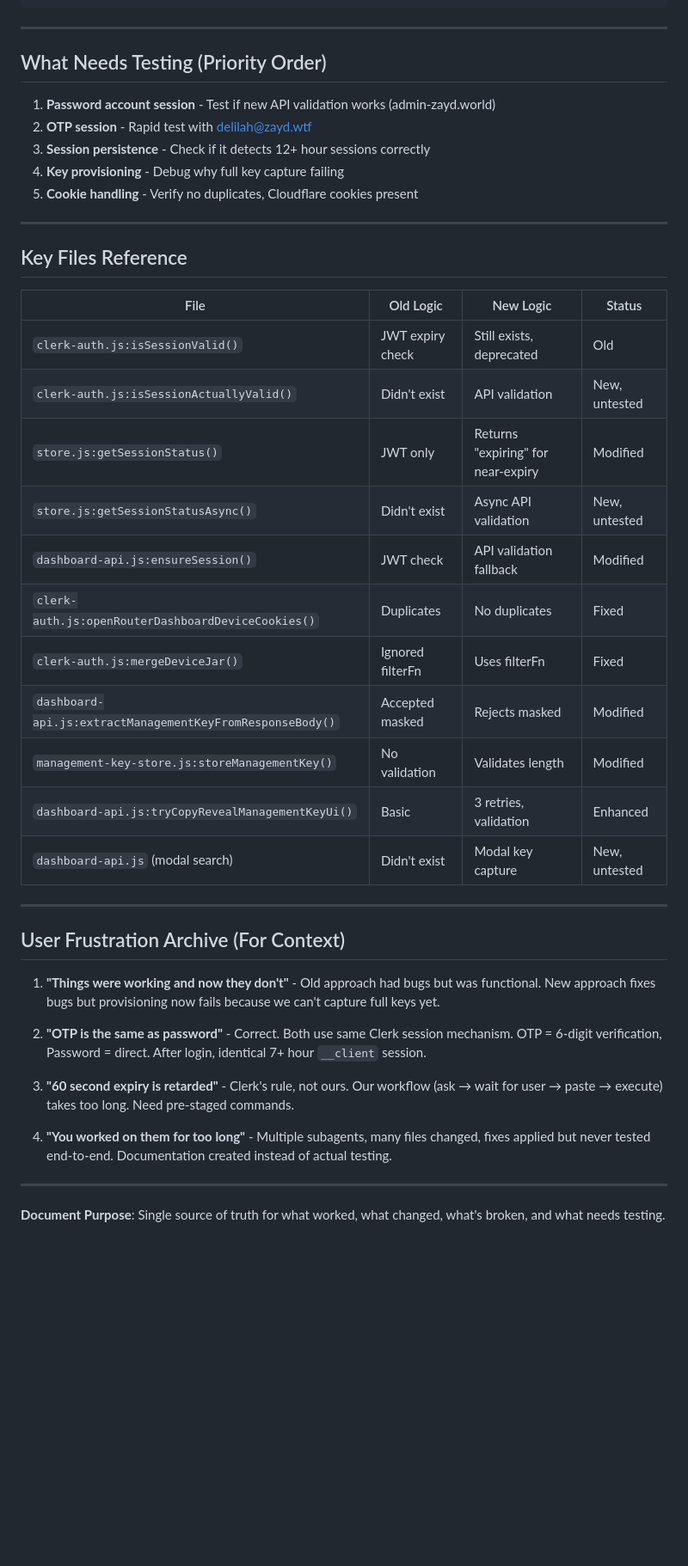
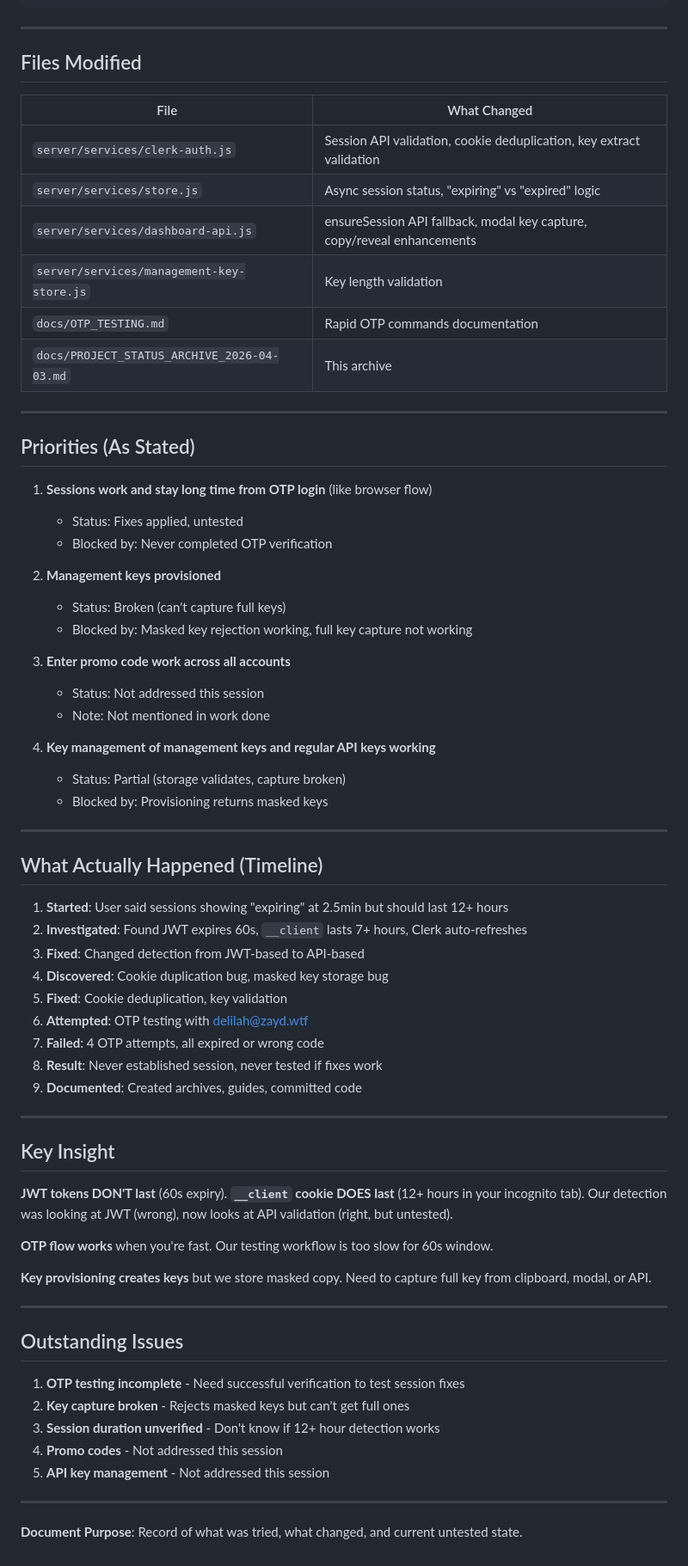
Before and after one commit to zaydiscold/hydra, a Markdown page: docs/PROJECT_STATUS_ARCHIVE_2026-04-03.md, the part around one of its changes. Shown at 86% size. Rendered like a GitHub page; blank space fills up the shorter version.

```diff
--- a/docs/PROJECT_STATUS_ARCHIVE_2026-04-03.md
+++ b/docs/PROJECT_STATUS_ARCHIVE_2026-04-03.md
@@ -394,44 +207,71 @@ b7e815c fix(sessions): detect based on actual API calls, not JWT expiry
 
 ---
 
-## What Needs Testing (Priority Order)
+## Files Modified
 
-1. **Password account session** - Test if new API validation works (admin-zayd.world)
-2. **OTP session** - Rapid test with delilah@zayd.wtf
-3. **Session persistence** - Check if it detects 12+ hour sessions correctly
-4. **Key provisioning** - Debug why full key capture failing
-5. **Cookie handling** - Verify no duplicates, Cloudflare cookies present
+| File | What Changed |
+|------|--------------|
+| `server/services/clerk-auth.js` | Session API validation, cookie deduplication, key extract validation |
+| `server/services/store.js` | Async session status, "expiring" vs "expired" logic |
+| `server/services/dashboard-api.js` | ensureSession API fallback, modal key capture, copy/reveal enhancements |
+| `server/services/management-key-store.js` | Key length validation |
+| `docs/OTP_TESTING.md` | Rapid OTP commands documentation |
+| `docs/PROJECT_STATUS_ARCHIVE_2026-04-03.md` | This archive |
 
 ---
 
-## Key Files Reference
+## Priorities (As Stated)
 
-| File | Old Logic | New Logic | Status |
-|------|-----------|-------------|--------|
-| `clerk-auth.js:isSessionValid()` | JWT expiry check | Still exists, deprecated | Old |
-| `clerk-auth.js:isSessionActuallyValid()` | Didn't exist | API validation | New, untested |
-| `store.js:getSessionStatus()` | JWT only | Returns "expiring" for near-expiry | Modified |
-| `store.js:getSessionStatusAsync()` | Didn't exist | Async API validation | New, untested |
-| `dashboard-api.js:ensureSession()` | JWT check | API validation fallback | Modified |
-| `clerk-auth.js:openRouterDashboardDeviceCookies()` | Duplicates | No duplicates | Fixed |
-| `clerk-auth.js:mergeDeviceJar()` | Ignored filterFn | Uses filterFn | Fixed |
-| `dashboard-api.js:extractManagementKeyFromResponseBody()` | Accepted masked | Rejects masked | Modified |
-| `management-key-store.js:storeManagementKey()` | No validation | Validates length | Modified |
-| `dashboard-api.js:tryCopyRevealManagementKeyUi()` | Basic | 3 retries, validation | Enhanced |
-| `dashboard-api.js` (modal search) | Didn't exist | Modal key capture | New, untested |
+1. **Sessions work and stay long time from OTP login** (like browser flow)
+   - Status: Fixes applied, untested
+   - Blocked by: Never completed OTP verification
+
+2. **Management keys provisioned**
+   - Status: Broken (can't capture full keys)
+   - Blocked by: Masked key rejection working, full key capture not working
+
+3. **Enter promo code work across all accounts**
+   - Status: Not addressed this session
+   - Note: Not mentioned in work done
+
+4. **Key management of management keys and regular API keys working**
+   - Status: Partial (storage validates, capture broken)
+   - Blocked by: Provisioning returns masked keys
 
 ---
 
-## User Frustration Archive (For Context)
+## What Actually Happened (Timeline)
 
-1. **"Things were working and now they don't"** - Old approach had bugs but was functional. New approach fixes bugs but provisioning now fails because we can't capture full keys yet.
-
-2. **"OTP is the same as password"** - Correct. Both use same Clerk session mechanism. OTP = 6-digit verification, Password = direct. After login, identical 7+ hour `__client` session.
-
-3. **"60 second expiry is retarded"** - Clerk's rule, not ours. Our workflow (ask → wait for user → paste → execute) takes too long. Need pre-staged commands.
-
-4. **"You worked on them for too long"** - Multiple subagents, many files changed, fixes applied but never tested end-to-end. Documentation created instead of actual testing.
+1. **Started**: User said sessions showing "expiring" at 2.5min but should last 12+ hours
+2. **Investigated**: Found JWT expires 60s, `__client` lasts 7+ hours, Clerk auto-refreshes
+3. **Fixed**: Changed detection from JWT-based to API-based
+4. **Discovered**: Cookie duplication bug, masked key storage bug
+5. **Fixed**: Cookie deduplication, key validation
+6. **Attempted**: OTP testing with delilah@zayd.wtf
+7. **Failed**: 4 OTP attempts, all expired or wrong code
+8. **Result**: Never established session, never tested if fixes work
+9. **Documented**: Created archives, guides, committed code
 
 ---
 
-**Document Purpose**: Single source of truth for what worked, what changed, what's broken, and what needs testing.
+## Key Insight
+
+**JWT tokens DON'T last** (60s expiry). **`__client` cookie DOES last** (12+ hours in your incognito tab). Our detection was looking at JWT (wrong), now looks at API validation (right, but untested).
+
+**OTP flow works** when you're fast. Our testing workflow is too slow for 60s window.
+
+**Key provisioning creates keys** but we store masked copy. Need to capture full key from clipboard, modal, or API.
+
+---
+
+## Outstanding Issues
+
+1. **OTP testing incomplete** - Need successful verification to test session fixes
+2. **Key capture broken** - Rejects masked keys but can't get full ones
+3. **Session duration unverified** - Don't know if 12+ hour detection works
+4. **Promo codes** - Not addressed this session
+5. **API key management** - Not addressed this session
+
+---
+
+**Document Purpose**: Record of what was tried, what changed, and current untested state.
```
Also changed, not shown: other parts of docs/PROJECT_STATUS_ARCHIVE_2026-04-03.md (+154 -341 lines).
